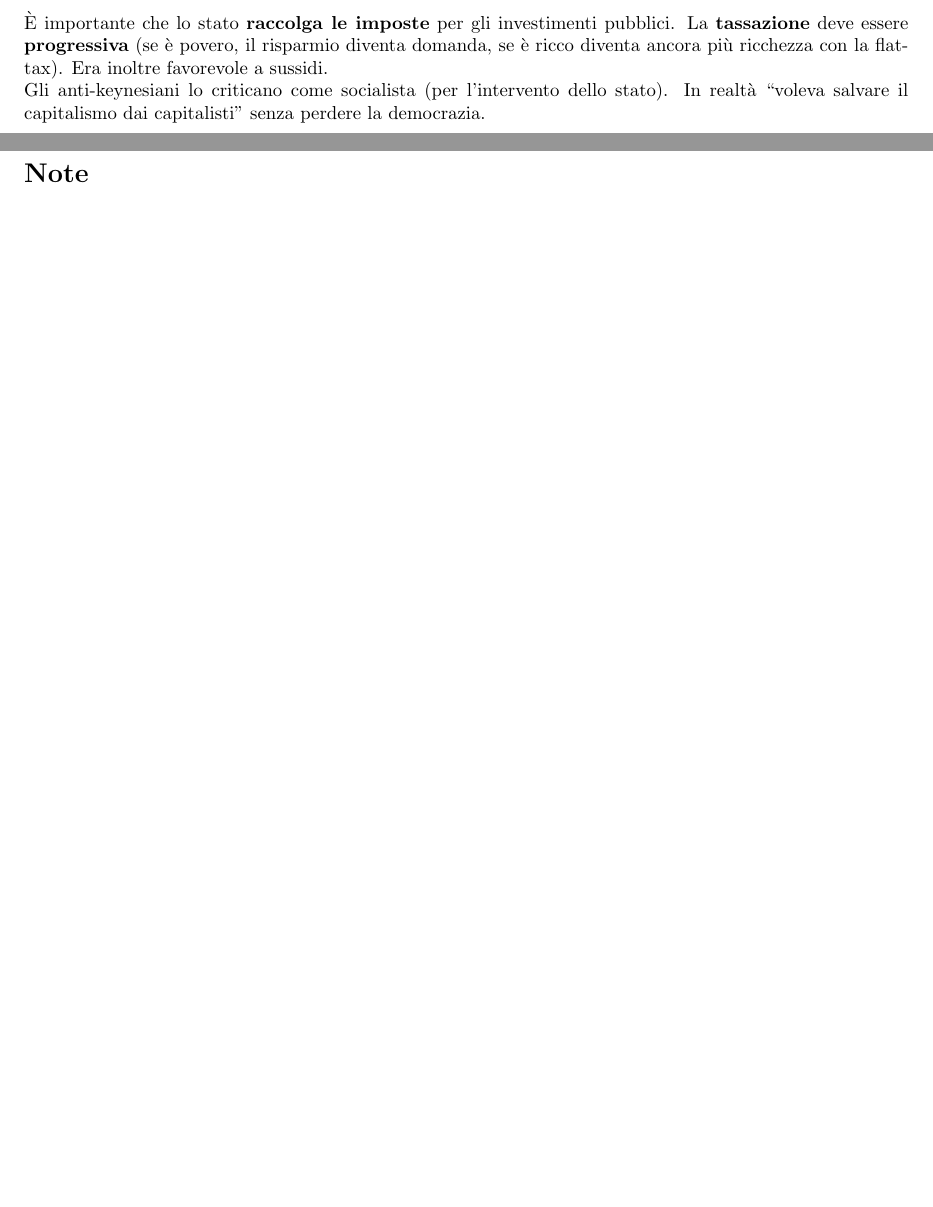
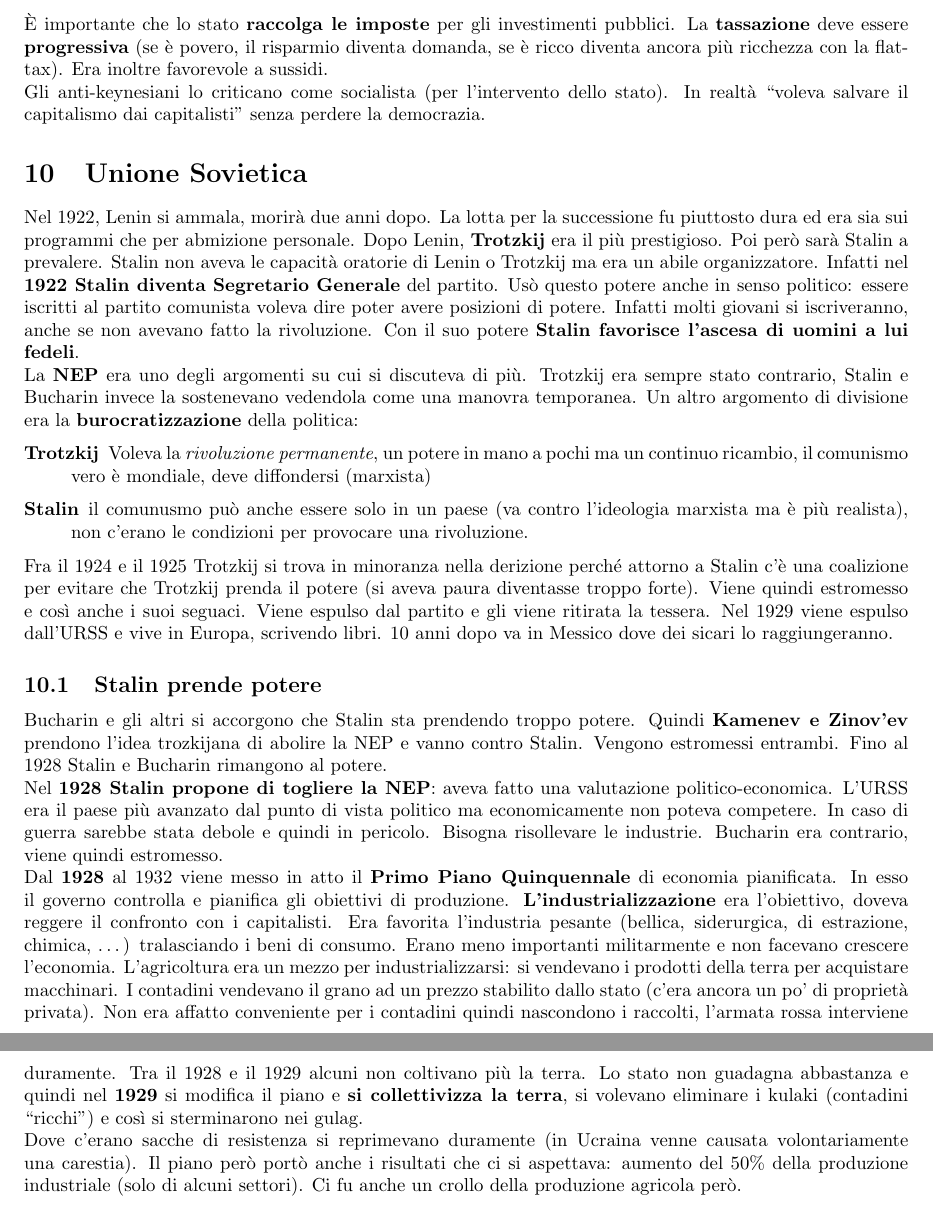
Before and after one commit to gjkf/ManualeStoria, a LaTeX document (storia.tex, which reads unionSov.tex): two parts of pages 22 and 23 of 23 before the commit and two parts of pages 22 and 23 of 24 after it, joined at a grey line, cut so that both start at the same text, the shorter picture padded with empty space. Compiled offline with pdfLaTeX.

Commit message:
Fixed a few errors, added the basics of Stalinism

```diff
--- a/storia.tex
+++ b/storia.tex
@@ -124,6 +124,7 @@
 \input{postww1}
 \input{fascismo}
 \input{crisiEconomica}
+\input{unionSov}
 
 \newpage
 \listoftodos[Note]
--- /dev/null
+++ b/unionSov.tex
@@ -0,0 +1,48 @@
+%!TEX ROOT=storia.tex
+
+\section{Unione Sovietica}
+Nel 1922, Lenin si ammala, morirà due anni dopo. La lotta per la successione fu piuttosto dura ed era
+sia sui programmi che per abmizione personale. Dopo Lenin, \textbf{Trotzkij} era il più prestigioso.
+Poi però sarà Stalin a prevalere. Stalin non aveva le capacità oratorie di Lenin o Trotzkij ma era un
+abile organizzatore. Infatti nel \textbf{1922 Stalin diventa Segretario Generale} del partito. Usò
+questo potere anche in senso politico: essere iscritti al partito comunista voleva dire poter
+avere posizioni di potere. Infatti molti giovani si iscriveranno, anche se non avevano fatto la
+rivoluzione. Con il suo potere \textbf{Stalin favorisce l'ascesa di uomini a lui fedeli}.\\
+La \textbf{NEP} era uno degli argomenti su cui si discuteva di più. Trotzkij era sempre stato
+contrario, Stalin e Bucharin invece la sostenevano vedendola come una manovra temporanea. Un altro
+argomento di divisione era la \textbf{burocratizzazione} della politica:
+\begin{description}
+  \item[Trotzkij] Voleva la \textit{rivoluzione permanente}, un potere in mano a pochi ma un continuo
+    ricambio, il comunismo vero è mondiale, deve diffondersi (marxista)
+  \item[Stalin] il comunusmo può anche essere solo in un paese (va contro l'ideologia marxista ma è
+    più realista), non c'erano le condizioni per provocare una rivoluzione.
+\end{description}
+Fra il 1924 e il 1925 Trotzkij si trova in minoranza nella derizione perché attorno a Stalin c'è una
+coalizione per evitare che Trotzkij prenda il potere (si aveva paura diventasse troppo forte). Viene
+quindi estromesso e così anche i suoi seguaci. Viene espulso dal partito e gli viene ritirata la
+tessera. Nel 1929 viene espulso dall'URSS e vive in Europa, scrivendo libri. 10 anni dopo va in
+Messico dove dei sicari lo raggiungeranno.
+
+\subsection{Stalin prende potere}
+Bucharin e gli altri si accorgono che Stalin sta prendendo troppo potere. Quindi \textbf{Kamenev e
+Zinov'ev} prendono l'idea trozkijana di abolire la NEP e vanno contro Stalin. Vengono estromessi
+entrambi. Fino al 1928 Stalin e Bucharin rimangono al potere.\\
+Nel \textbf{1928 Stalin propone di togliere la NEP}: aveva fatto una valutazione politico-economica.
+L'URSS era il paese più avanzato dal punto di vista politico ma economicamente non poteva competere.
+In caso di guerra sarebbe stata debole e quindi in pericolo. Bisogna risollevare le industrie.
+Bucharin era contrario, viene quindi estromesso.\\
+Dal \textbf{1928} al 1932 viene messo in atto il \textbf{Primo Piano Quinquennale} di economia
+pianificata. In esso il governo controlla e pianifica gli obiettivi di produzione.
+\textbf{L'industrializzazione} era l'obiettivo, doveva reggere il confronto con i capitalisti. Era
+favorita l'industria pesante (bellica, siderurgica, di estrazione, chimica, \ldots) tralasciando i
+beni di consumo. Erano meno importanti militarmente e non facevano crescere l'economia. L'agricoltura
+era un mezzo per industrializzarsi: si vendevano i prodotti della terra per acquistare macchinari.
+I contadini vendevano il grano ad un prezzo stabilito dallo stato (c'era ancora un po' di proprietà
+privata). Non era affatto conveniente per i contadini quindi nascondono i raccolti, l'armata rossa
+interviene duramente. Tra il 1928 e il 1929 alcuni non coltivano più la terra. Lo stato non guadagna
+abbastanza e quindi nel \textbf{1929} si modifica il piano e \textbf{si collettivizza la terra},
+si volevano eliminare i kulaki (contadini ``ricchi'') e così si sterminarono nei gulag.\\
+Dove c'erano sacche di resistenza si reprimevano duramente (in Ucraina venne causata volontariamente
+una carestia). Il piano però portò anche i risultati che ci si aspettava: aumento del 50\% della
+produzione industriale (solo di alcuni settori). Ci fu anche un crollo della produzione agricola
+però.
```
Also changed, not shown: crisiEconomica.tex (+1 -1 lines), fascismo.tex (+1 -1 lines), postww1.tex (+1 -1 lines), rivRus.tex (+1 -1 lines), ww1.tex (+3 -3 lines), storia.pdf.
